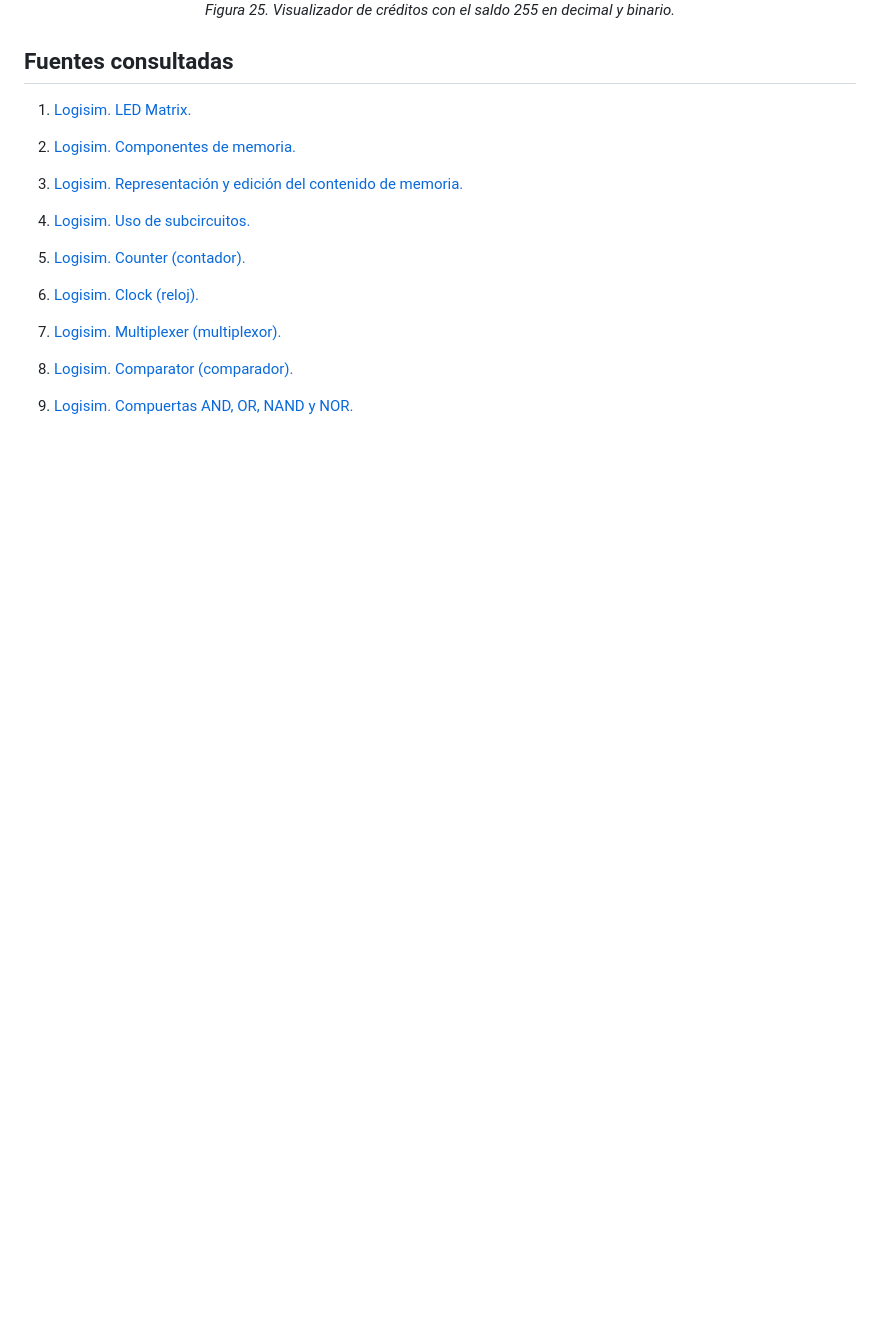
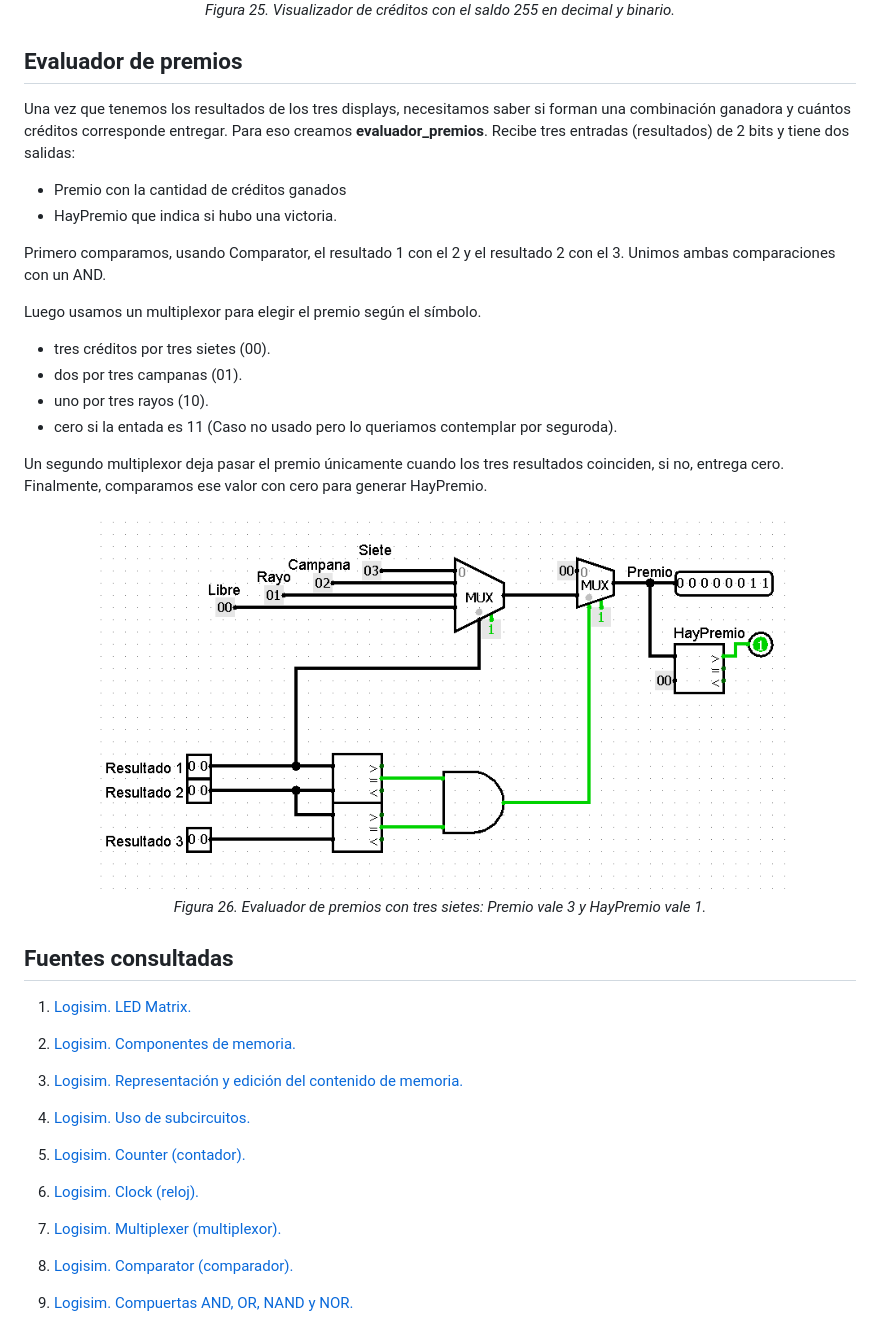
Before and after one commit to menendr/ArqSis-Obligatorio, a Markdown page: docs/informe.md, the part around the change. Drawn GitHub-style; pictures changed too: img/evaluador_premio_v1.png (added); blank space fills up the shorter version.

Commit message:
Implementar evaluar_premio

```diff
--- a/docs/informe.md
+++ b/docs/informe.md
@@ -415,6 +415,28 @@ Cada cifra sale en 8 bits, así que un Bit Selector toma sus cuatro bits inferio
   <em>Figura 25. Visualizador de créditos con el saldo 255 en decimal y binario.</em>
 </p>
 
+## Evaluador de premios
+Una vez que tenemos los resultados de los tres displays, necesitamos saber si forman una combinación ganadora y cuántos créditos corresponde entregar. Para eso creamos **evaluador_premios**.
+Recibe tres entradas (resultados) de 2 bits y tiene dos salidas:
+- Premio con la cantidad de créditos ganados
+- HayPremio que indica si hubo una victoria.
+
+Primero comparamos, usando Comparator, el resultado 1 con el 2 y el resultado 2 con el 3. Unimos ambas comparaciones con un AND.
+
+Luego usamos un multiplexor para elegir el premio según el símbolo.
+- tres créditos por tres sietes (00).
+- dos por tres campanas (01).
+- uno por tres rayos (10).
+- cero si la entada es 11 (Caso no usado pero lo queriamos contemplar por seguroda).
+
+Un segundo multiplexor deja pasar el premio únicamente cuando los tres resultados coinciden, si no, entrega cero.
+Finalmente, comparamos ese valor con cero para generar HayPremio.
+
+<p align="center">
+  <img src="../img/evaluador_premio_v1.png" alt="Circuito que compara los tres resultados y calcula el premio" width="700"><br>
+  <em>Figura 26. Evaluador de premios con tres sietes: Premio vale 3 y HayPremio vale 1.</em>
+</p>
+
 ## Fuentes consultadas
 
 1. <a id="fuente-1"></a>[Logisim. LED Matrix.](https://baillifard.com/logisim/en/html/libs/io/dotmat.html)
```
Also changed, not shown: 1 other file.
